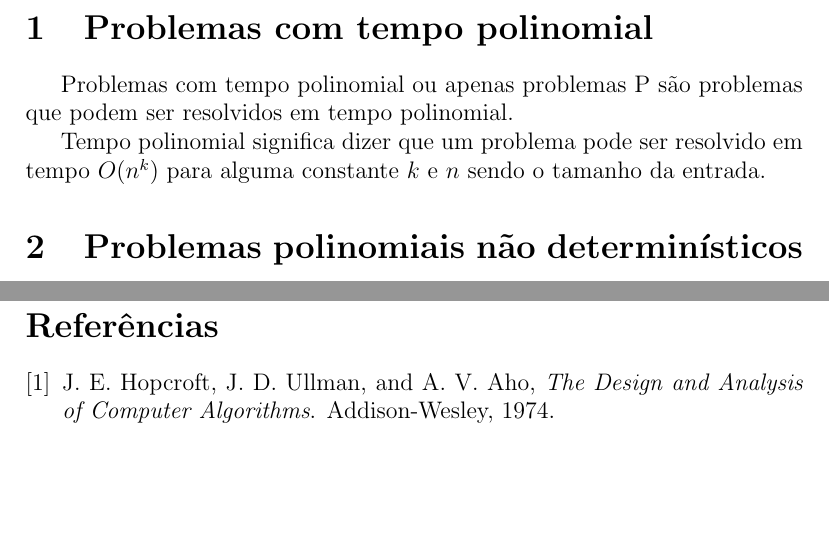
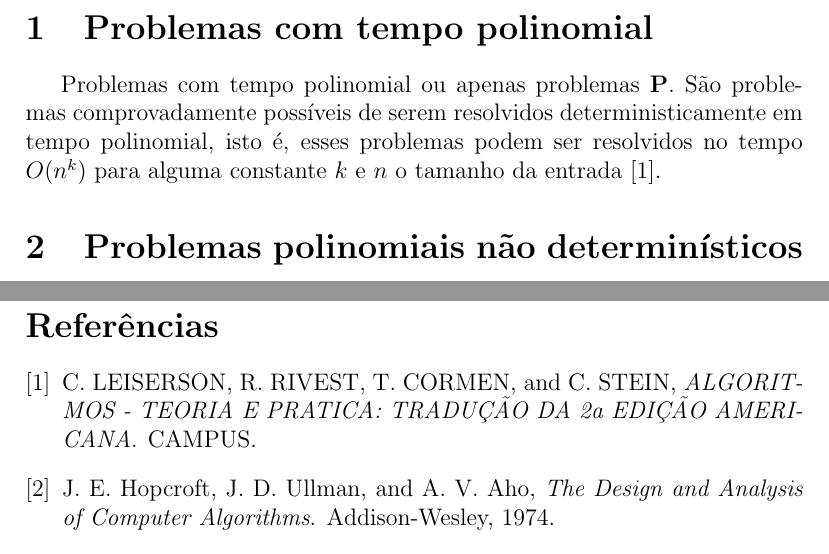
Before and after one commit to luizguilhermecm/np-completude, a LaTeX document (np-completude.tex, which reads p.tex): two parts of pages 3 and 5 of 5, joined at a grey line, cut so that both start at the same text, the shorter picture padded with empty space. Compiled offline with pdfLaTeX.

Commit message:
p semi-quase pronto

```diff
--- a/p.tex
+++ b/p.tex
@@ -1,4 +1,4 @@
 \section{Problemas com tempo polinomial}
-Problemas com tempo polinomial ou apenas problemas P são problemas que podem ser resolvidos em tempo polinomial.
 
-Tempo polinomial significa dizer que um problema pode ser resolvido em tempo $O(n^k)$ para alguma constante $k$ e $n$ sendo o tamanho da entrada.
+Problemas com tempo polinomial ou apenas problemas \textbf{P}.
+São problemas comprovadamente possíveis de serem resolvidos deterministicamente em tempo polinomial, isto é, esses problemas podem ser resolvidos no tempo $O(n^k)$ para alguma constante $k$ e $n$ o tamanho da entrada \cite{leisersonalgoritmos}.
```
Also changed, not shown: bibliografia.bib (+7 -0 lines), np-completude.bbl, np-completude.pdf, 4 other files.
